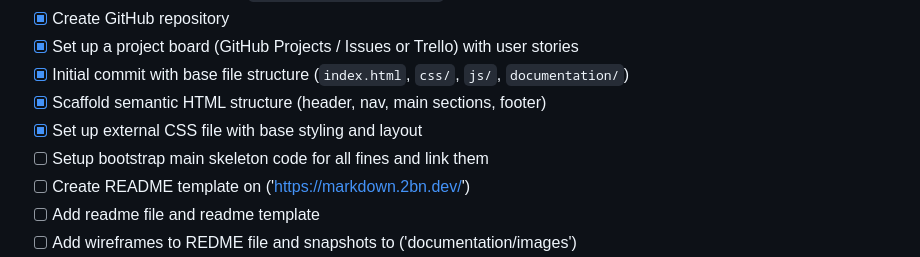
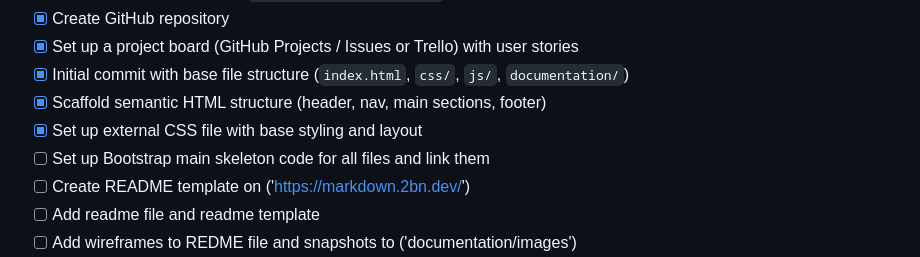
Before and after one commit to Azizr96/mission-control, a Markdown page: assets/documentation/project-checklist.md, the part around the change. GitHub-like rendering.

Commit message:
Potential fix for pull request finding
Co-authored-by: Copilot Autofix powered by AI <175728472+Copilot@users.noreply.github.com>

```diff
--- a/assets/documentation/project-checklist.md
+++ b/assets/documentation/project-checklist.md
@@ -8,7 +8,7 @@
 - [x] Initial commit with base file structure (`index.html`, `css/`, `js/`, `documentation/`)
 - [x] Scaffold semantic HTML structure (header, nav, main sections, footer)
 - [x] Set up external CSS file with base styling and layout
-- [ ] Setup bootstrap main skeleton code for all fines and link them
+- [ ] Set up Bootstrap main skeleton code for all files and link them
 - [ ] Create README template on ('https://markdown.2bn.dev/')
 - [ ] Add readme file and readme template
 - [ ] Add wireframes to REDME file and snapshots to ('documentation/images')
```
